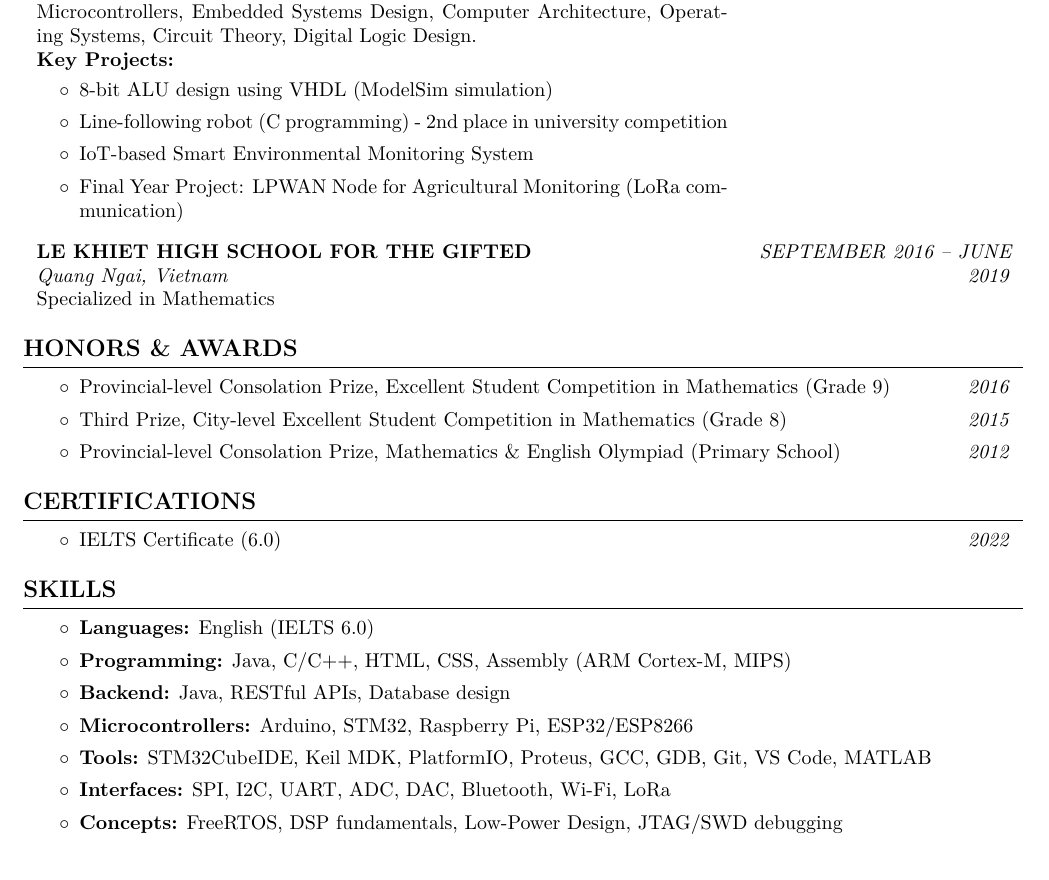
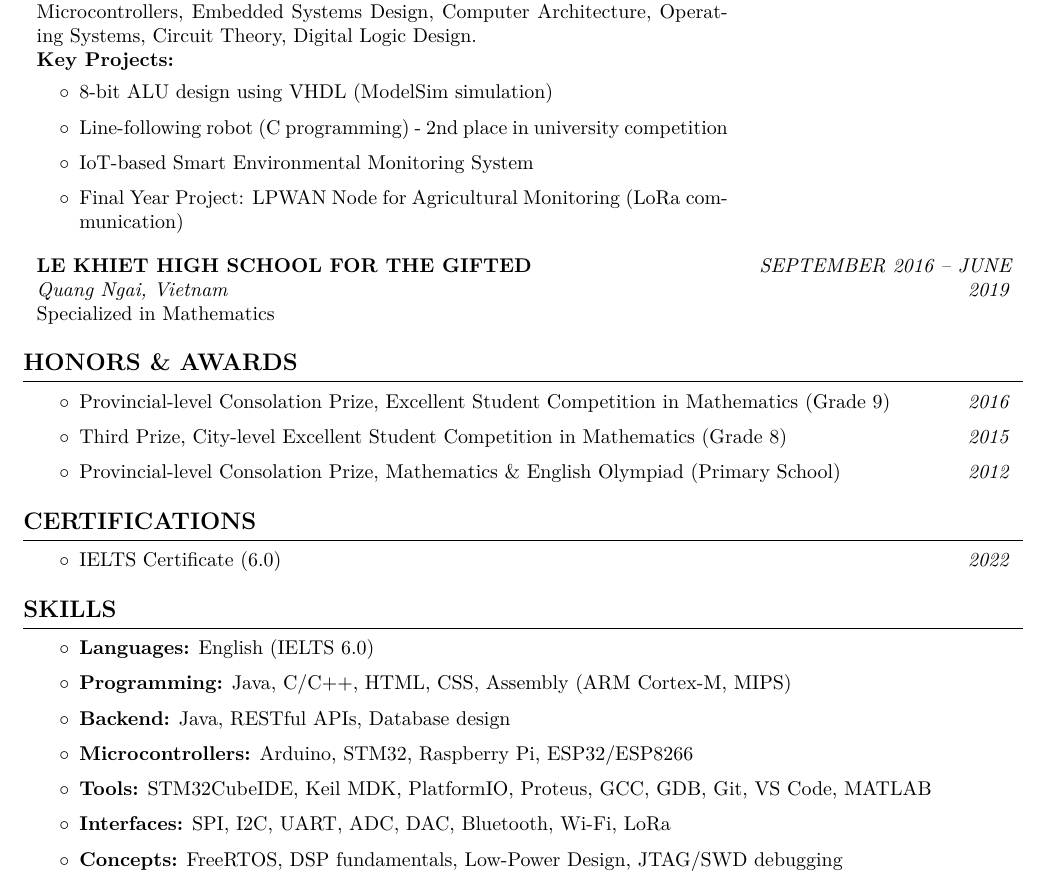
Before and after one commit to HThanh-how/NLHH_CV, a LaTeX document (main.tex): part of page 1 of 2, cut so that both start at the same text. Compiled offline with pdfLaTeX.

Commit message:
Adjust spacing in itemize environments in main.tex for improved readability by increasing topsep and itemsep values.

```diff
--- a/main.tex
+++ b/main.tex
@@ -62,10 +62,10 @@
 \renewcommand\labelitemi{$\circ$}
 \newenvironment{highlights}{
     \begin{itemize}[
-        topsep=0.10cm,
+        topsep=0.15cm,
         parsep=0.10cm,
         partopsep=0pt,
-        itemsep=0.05cm,
+        itemsep=0.10cm,
         leftmargin=0.4cm + 10pt
     ]
 }{
@@ -75,10 +75,10 @@
 \setlist[itemize,2]{
     label=\textbullet,
     leftmargin=1em,
-    topsep=0.05cm,
+    topsep=0.08cm,
     partopsep=0pt,
     parsep=0.05cm,
-    itemsep=0.02cm
+    itemsep=0.05cm
 }
 \setlist[itemize,3]{
     label=\textendash,
```
